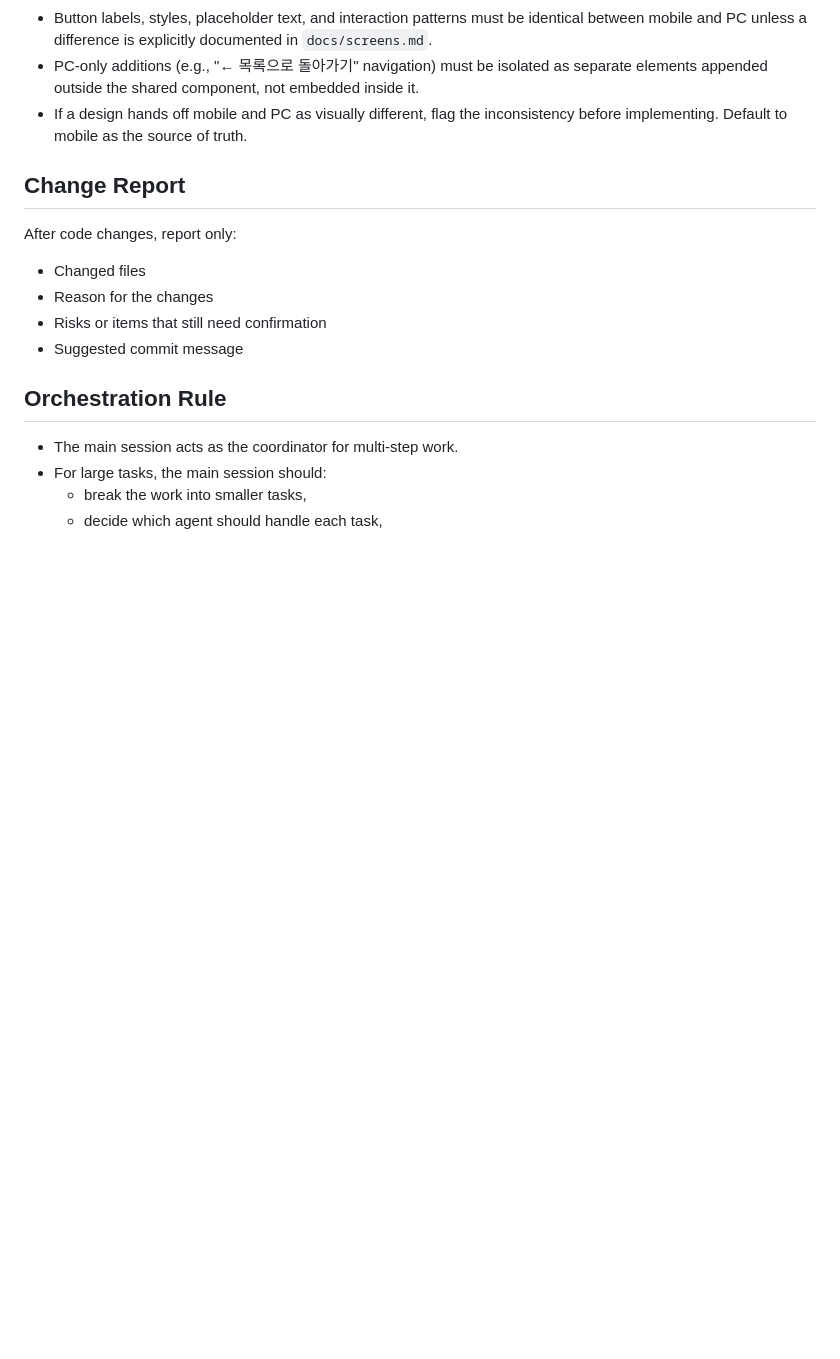
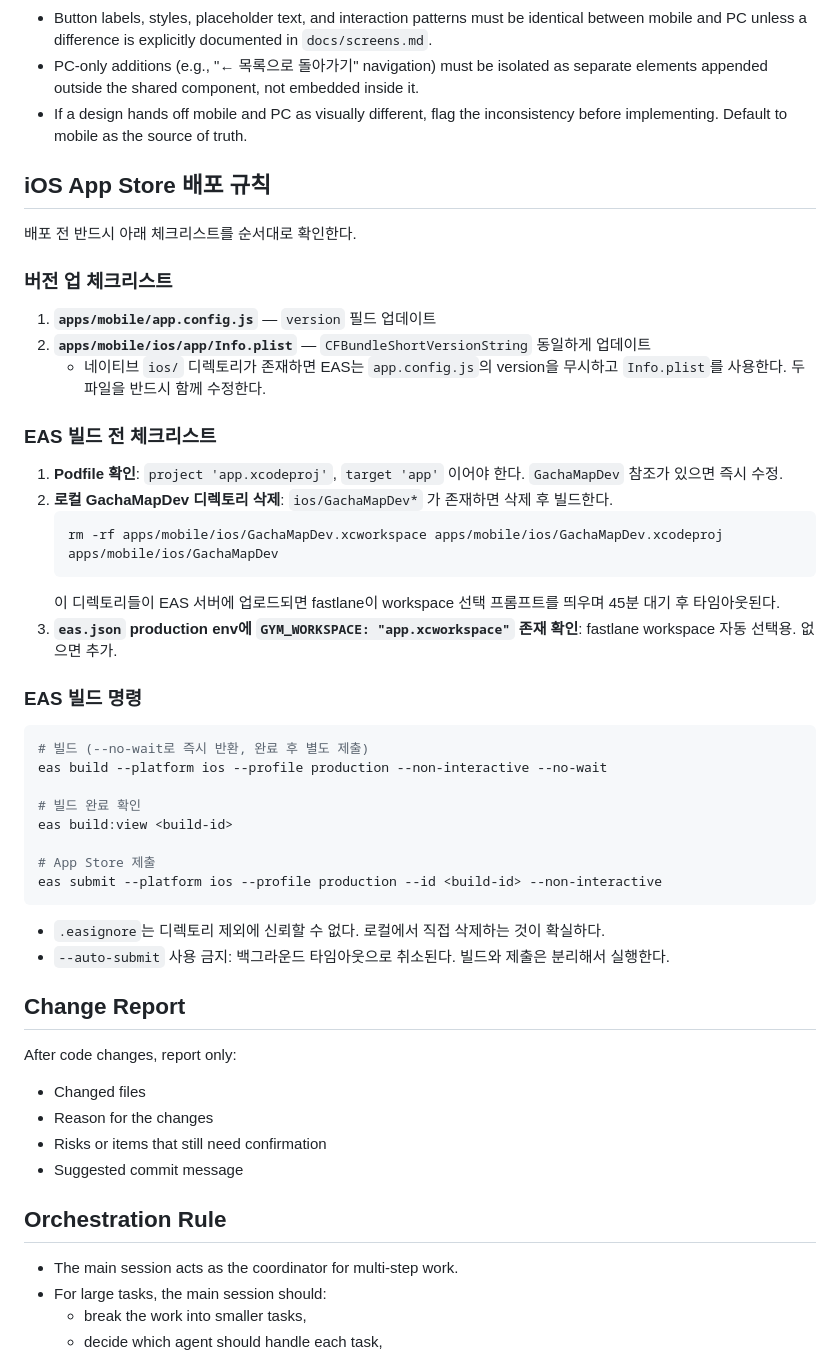
Before and after one commit to colin-ymh/gacha-map, a Markdown page: CLAUDE.md, the part around the change. Rendered like a GitHub page; blank space fills up the shorter version.

````diff
--- a/CLAUDE.md
+++ b/CLAUDE.md
@@ -70,6 +70,42 @@
 - Button labels, styles, placeholder text, and interaction patterns must be identical between mobile and PC unless a difference is explicitly documented in `docs/screens.md`.
 - PC-only additions (e.g., "← 목록으로 돌아가기" navigation) must be isolated as separate elements appended outside the shared component, not embedded inside it.
 - If a design hands off mobile and PC as visually different, flag the inconsistency before implementing. Default to mobile as the source of truth.
+
+## iOS App Store 배포 규칙
+
+배포 전 반드시 아래 체크리스트를 순서대로 확인한다.
+
+### 버전 업 체크리스트
+
+1. **`apps/mobile/app.config.js`** — `version` 필드 업데이트
+2. **`apps/mobile/ios/app/Info.plist`** — `CFBundleShortVersionString` 동일하게 업데이트
+   - 네이티브 `ios/` 디렉토리가 존재하면 EAS는 `app.config.js`의 version을 무시하고 `Info.plist`를 사용한다. 두 파일을 반드시 함께 수정한다.
+
+### EAS 빌드 전 체크리스트
+
+1. **Podfile 확인**: `project 'app.xcodeproj'`, `target 'app'` 이어야 한다. `GachaMapDev` 참조가 있으면 즉시 수정.
+2. **로컬 GachaMapDev 디렉토리 삭제**: `ios/GachaMapDev*` 가 존재하면 삭제 후 빌드한다.
+   ```bash
+   rm -rf apps/mobile/ios/GachaMapDev.xcworkspace apps/mobile/ios/GachaMapDev.xcodeproj apps/mobile/ios/GachaMapDev
+   ```
+   이 디렉토리들이 EAS 서버에 업로드되면 fastlane이 workspace 선택 프롬프트를 띄우며 45분 대기 후 타임아웃된다.
+3. **`eas.json` production env에 `GYM_WORKSPACE: "app.xcworkspace"` 존재 확인**: fastlane workspace 자동 선택용. 없으면 추가.
+
+### EAS 빌드 명령
+
+```bash
+# 빌드 (--no-wait로 즉시 반환, 완료 후 별도 제출)
+eas build --platform ios --profile production --non-interactive --no-wait
+
+# 빌드 완료 확인
+eas build:view <build-id>
+
+# App Store 제출
+eas submit --platform ios --profile production --id <build-id> --non-interactive
+```
+
+- `.easignore`는 디렉토리 제외에 신뢰할 수 없다. 로컬에서 직접 삭제하는 것이 확실하다.
+- `--auto-submit` 사용 금지: 백그라운드 타임아웃으로 취소된다. 빌드와 제출은 분리해서 실행한다.
 
 ## Change Report
 
````
